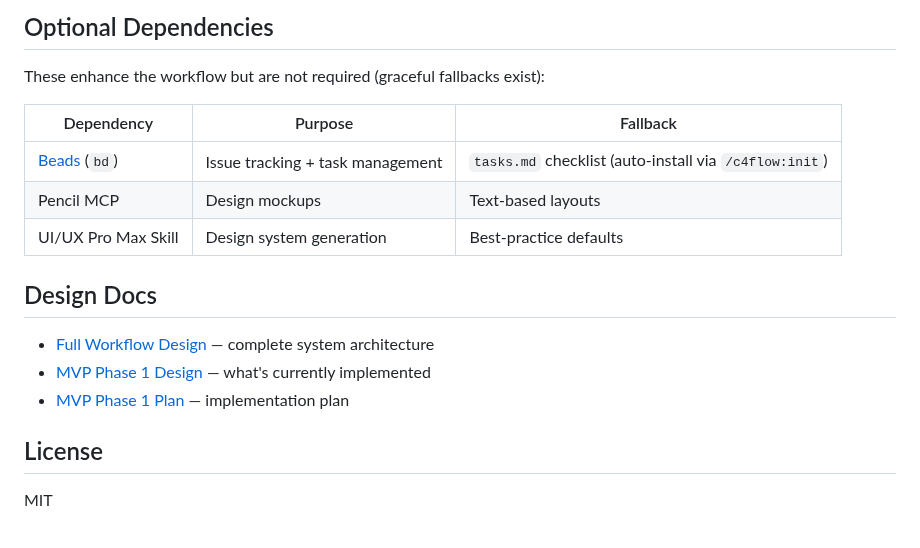
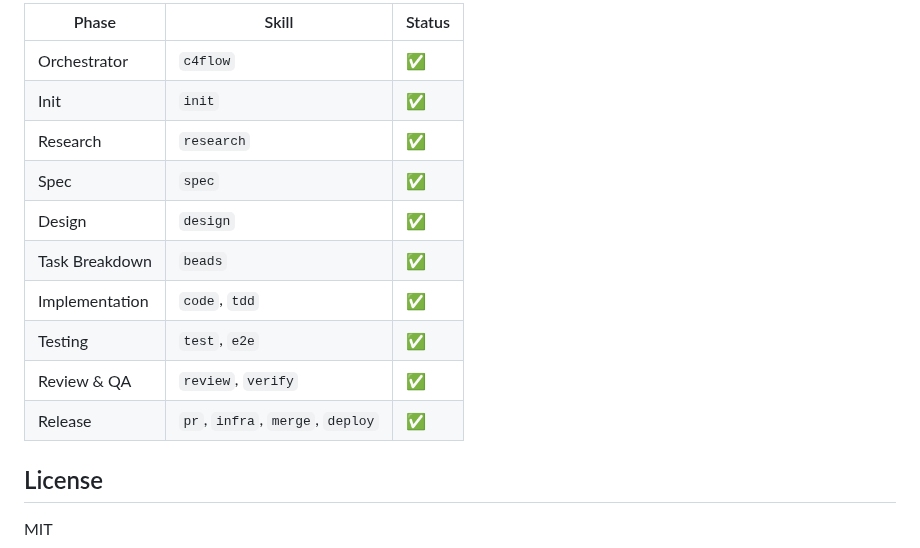
Before and after one commit to tunneleven/C4Flow, a Markdown page: README.md, the part around one of its changes. Rendered like a GitHub page.

```diff
--- a/README.md
+++ b/README.md
@@ -162,19 +93,16 @@ docs/specs/user-auth/
 
-## Optional Dependencies
-
-These enhance the workflow but are not required (graceful fallbacks exist):
-
-| Dependency | Purpose | Fallback |
-|-----------|---------|----------|
-| [Beads](https://github.com/tunneleven/beads) (`bd`) | Issue tracking + task management | `tasks.md` checklist (auto-install via `/c4flow:init`) |
-| Pencil MCP | Design mockups | Text-based layouts |
-| UI/UX Pro Max Skill | Design system generation | Best-practice defaults |
-
-## Design Docs
-
-- [Full Workflow Design](docs/c4flow/specs/2026-03-13-c4flow-workflow-design.md) — complete system architecture
-- [MVP Phase 1 Design](docs/c4flow/specs/2026-03-15-c4flow-mvp-phase1-design.md) — what's currently implemented
-- [MVP Phase 1 Plan](docs/c4flow/plans/2026-03-15-c4flow-mvp-phase1.md) — implementation plan
+| Phase | Skill | Status |
+|-------|-------|--------|
+| Orchestrator | `c4flow` | ✅ |
+| Init | `init` | ✅ |
+| Research | `research` | ✅ |
+| Spec | `spec` | ✅ |
+| Design | `design` | ✅ |
+| Task Breakdown | `beads` | ✅ |
+| Implementation | `code`, `tdd` | ✅ |
+| Testing | `test`, `e2e` | ✅ |
+| Review & QA | `review`, `verify` | ✅ |
+| Release | `pr`, `infra`, `merge`, `deploy` | ✅ |
 
 ## License
 
```
Also changed, not shown: other parts of README.md (+58 -127 lines).
